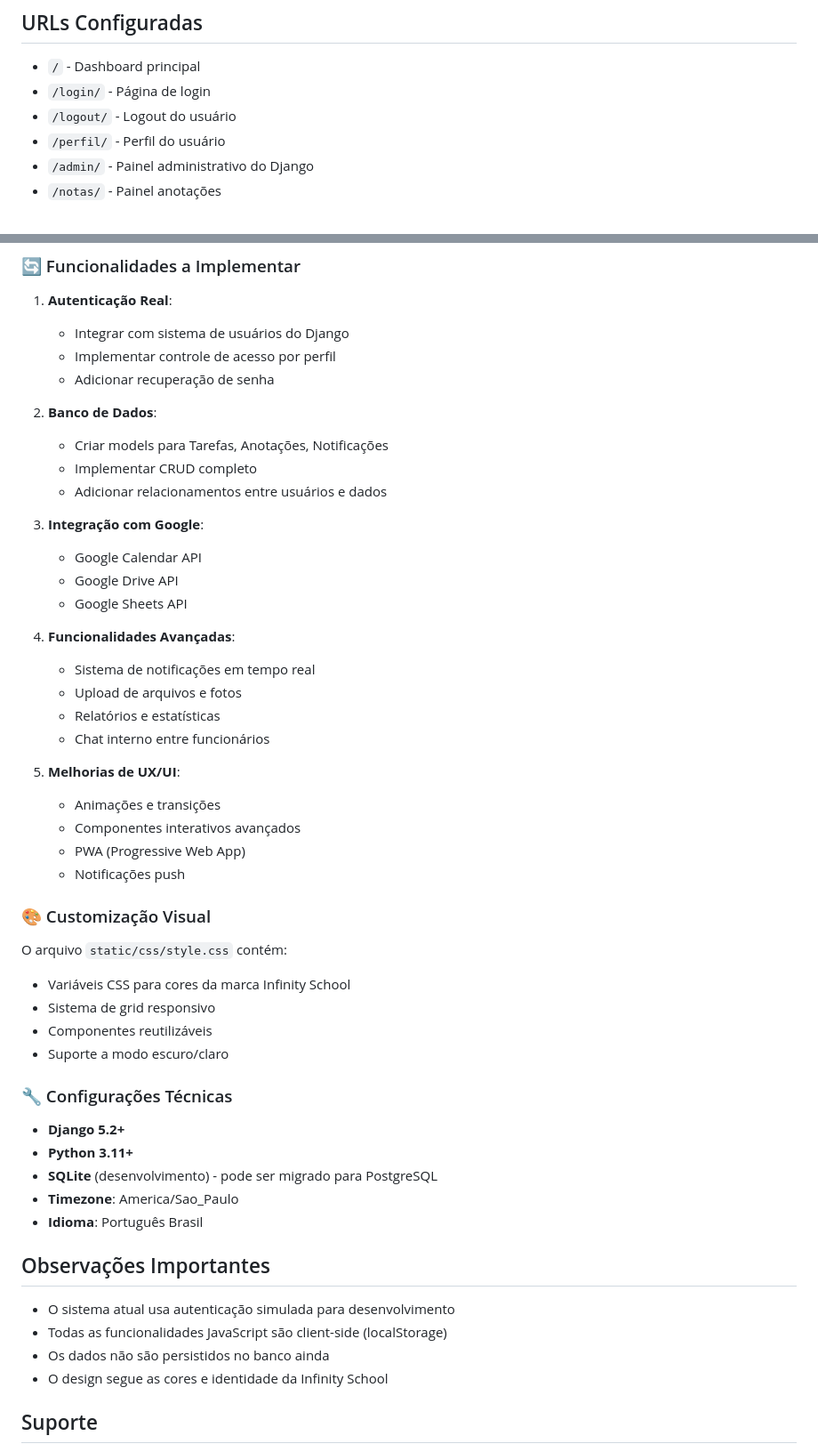
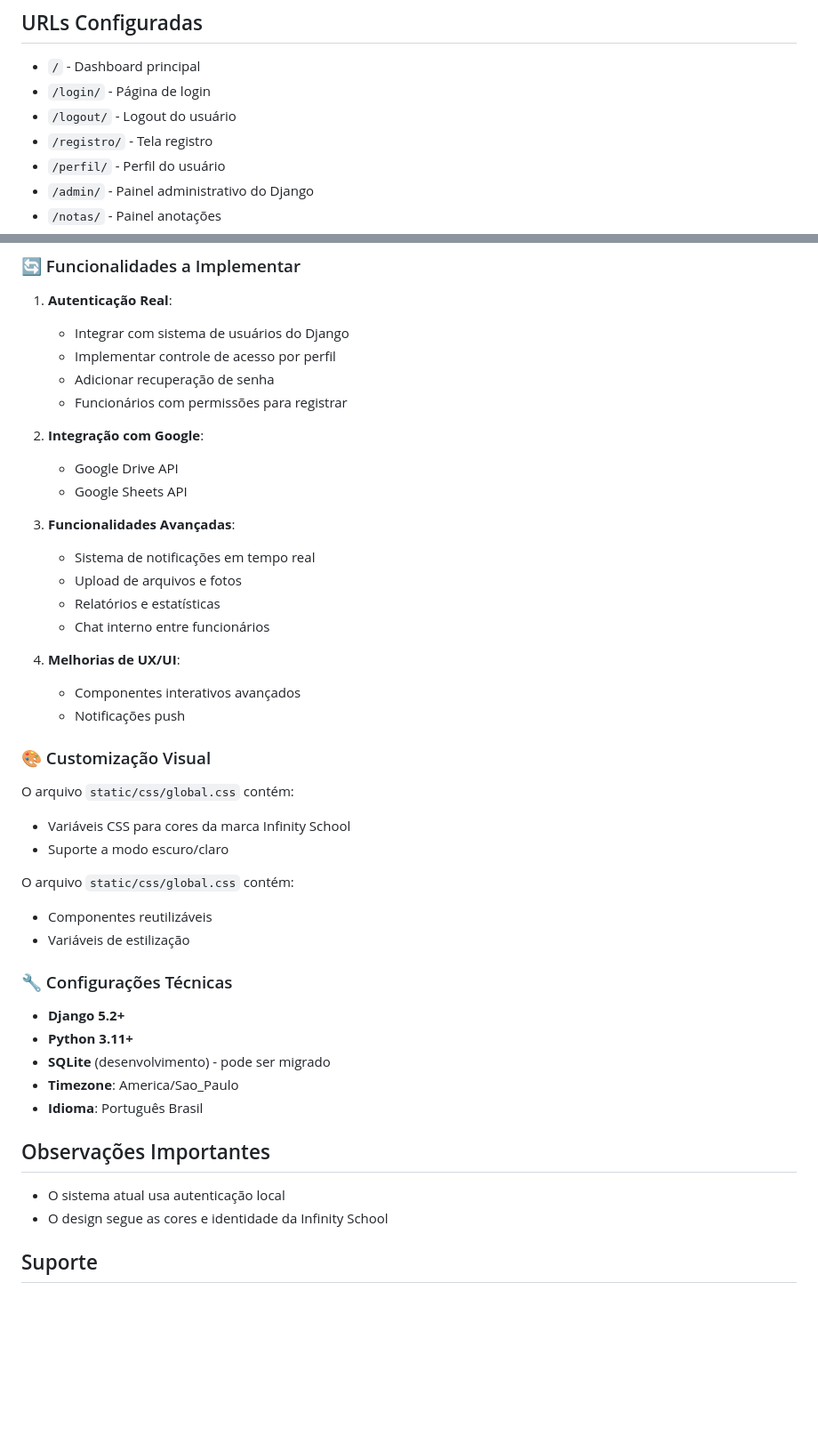
Before and after one commit to gontin/infinityboard, a Markdown page: README.md, 2 parts joined by grey strips. Shown at 89% size. Rendered like a GitHub page; blank space fills up the shorter version.

Commit message:
docs: Organização readme

```diff
--- a/README.md
+++ b/README.md
@@ -112,6 +112,7 @@ projeto/
 - `/` - Dashboard principal
 - `/login/` - Página de login
 - `/logout/` - Logout do usuário
+- `/registro/` - Tela registro
 - `/perfil/` - Perfil do usuário
 - `/admin/` - Painel administrativo do Django
 - `/notas/` - Painel anotações
@@ -125,50 +126,43 @@ projeto/
    - Integrar com sistema de usuários do Django
    - Implementar controle de acesso por perfil
    - Adicionar recuperação de senha
+   - Funcionários com permissões para registrar
 
-2. **Banco de Dados**:
-   - Criar models para Tarefas, Anotações, Notificações
-   - Implementar CRUD completo
-   - Adicionar relacionamentos entre usuários e dados
-
-3. **Integração com Google**:
-   - Google Calendar API
+2. **Integração com Google**:
    - Google Drive API
    - Google Sheets API
 
-4. **Funcionalidades Avançadas**:
+3. **Funcionalidades Avançadas**:
    - Sistema de notificações em tempo real
    - Upload de arquivos e fotos
    - Relatórios e estatísticas
    - Chat interno entre funcionários
 
-5. **Melhorias de UX/UI**:
-   - Animações e transições
+4. **Melhorias de UX/UI**:
    - Componentes interativos avançados
-   - PWA (Progressive Web App)
    - Notificações push
 
 ### 🎨 Customização Visual
 
-O arquivo `static/css/style.css` contém:
+O arquivo `static/css/global.css` contém:
 - Variáveis CSS para cores da marca Infinity School
-- Sistema de grid responsivo
+- Suporte a modo escuro/claro
+
+O arquivo `static/css/global.css` contém:
 - Componentes reutilizáveis
-- Suporte a modo escuro/claro
+- Variáveis de estilização
 
 ### 🔧 Configurações Técnicas
 
 - **Django 5.2+**
 - **Python 3.11+**
-- **SQLite** (desenvolvimento) - pode ser migrado para PostgreSQL
+- **SQLite** (desenvolvimento) - pode ser migrado
 - **Timezone**: America/Sao_Paulo
 - **Idioma**: Português Brasil
 
 ## Observações Importantes
 
-- O sistema atual usa autenticação simulada para desenvolvimento
-- Todas as funcionalidades JavaScript são client-side (localStorage)
-- Os dados não são persistidos no banco ainda
+- O sistema atual usa autenticação local
 - O design segue as cores e identidade da Infinity School
 
 ## Suporte
```
